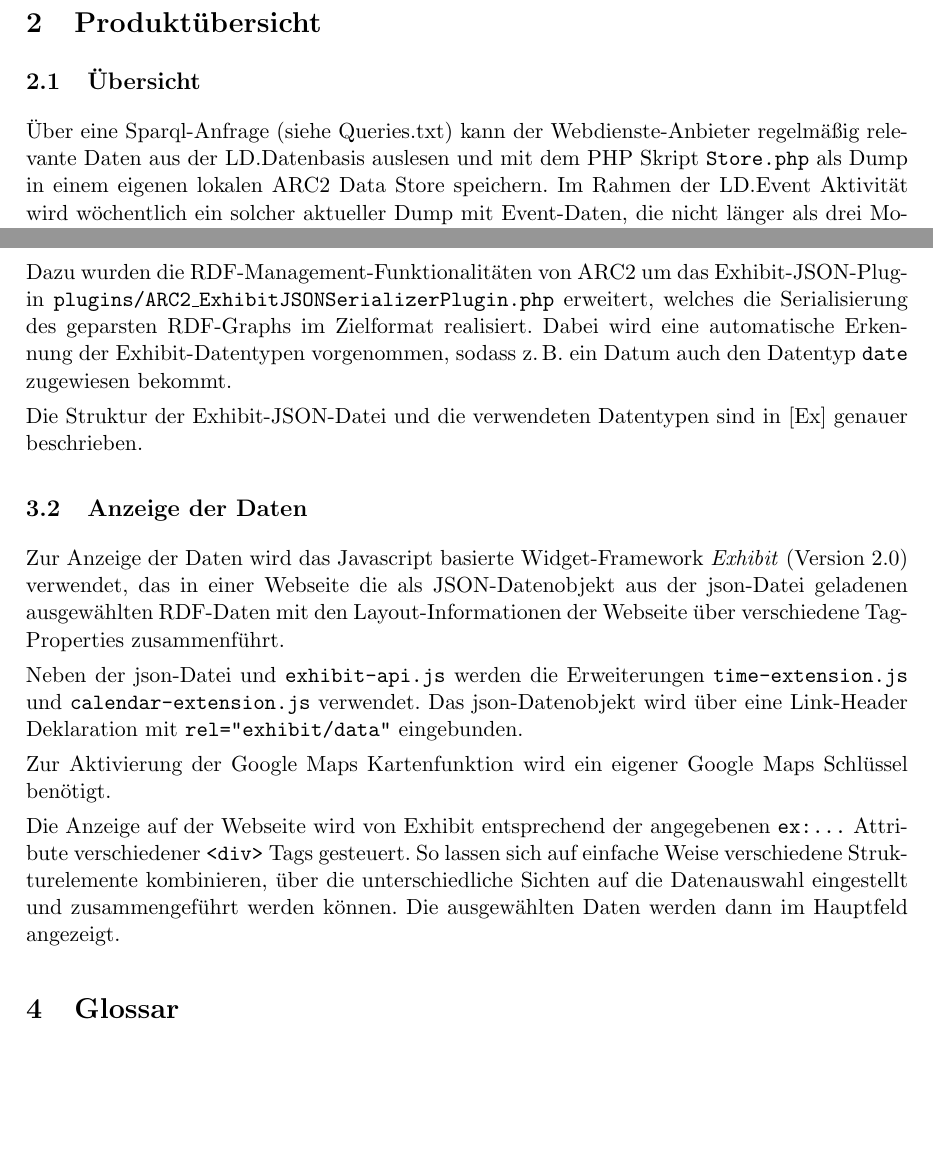
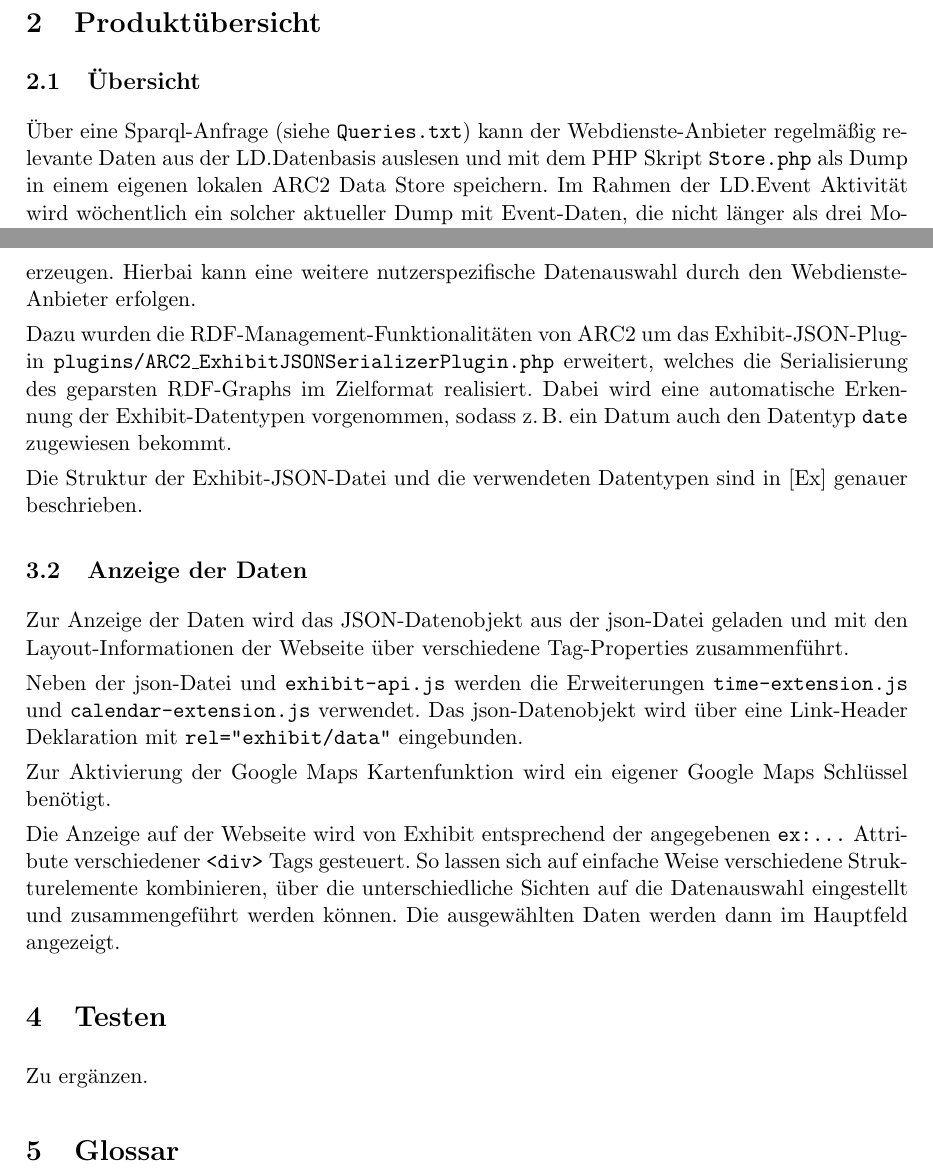
Before and after one commit to LeipzigData/Tools, a LaTeX document (widget/Doku/Beschreibung.tex): two parts of pages 1 and 3 of 4, joined at a grey line, cut so that both start at the same text, the shorter picture padded with empty space. Compiled offline with pdfLaTeX.

Commit message:
kleine Modifikationen der widget Beschreibung

```diff
--- a/widget/Doku/Beschreibung.tex
+++ b/widget/Doku/Beschreibung.tex
@@ -56,8 +56,8 @@ Rahmen der Open Innovation Ausschreibung 2012 unterstützt.
 
 \subsection{Übersicht}
 
-Über eine Sparql-Anfrage (siehe Queries.txt) kann der Webdienste-Anbieter
-regelmäßig relevante Daten aus der LD.Datenbasis auslesen und mit dem PHP
-Skript \texttt{Store.php} als Dump in einem eigenen lokalen ARC2 Data Store
-speichern. Im Rahmen der LD.Event Aktivität wird wöchentlich ein solcher
-aktueller Dump mit Event-Daten, die nicht länger als drei Monate zurückliegen,
+Über eine Sparql-Anfrage (siehe \texttt{Queries.txt}) kann der
+Webdienste-Anbieter regelmäßig relevante Daten aus der LD.Datenbasis auslesen
+und mit dem PHP Skript \texttt{Store.php} als Dump in einem eigenen lokalen
+ARC2 Data Store speichern. Im Rahmen der LD.Event Aktivität wird wöchentlich
+ein solcher aktueller Dump mit Event-Daten, die nicht länger als drei Monate
@@ -115,7 +114,8 @@ Vertrautheit mit dem Exhibit-Framework voraussetzt.  Siehe dazu ebenfalls
 
 Die Datei \texttt{data.json} enthält alle relevanten Informationen im
 Exhibit-spezifischen JSON-Format und ist für das gewählte Thema mit dem
-dortigen PHP-Skript \texttt{getdata.php} zu erzeugen.
+dortigen PHP-Skript \texttt{getdata.php} zu erzeugen.  Hierbai kann eine
+weitere nutzerspezifische Datenauswahl durch den Webdienste-Anbieter erfolgen.
 
 Dazu wurden die RDF-Management-Funktionalitäten von ARC2 um das
 Exhibit-JSON-Plug\-in \texttt{plugins/ARC2\_ExhibitJSONSerializerPlugin.php}
@@ -129,10 +129,8 @@ Die Struktur der Exhibit-JSON-Datei und die verwendeten Datentypen sind in
 
 \subsection{Anzeige der Daten}
 
-Zur Anzeige der Daten wird das Javascript basierte Widget-Framework
-\emph{Exhibit} (Version 2.0) verwendet, das in einer Webseite die als
-JSON-Datenobjekt aus der json-Datei geladenen ausgewählten RDF-Daten mit den
-Layout-Informationen der Webseite über verschiedene Tag-Properties
+Zur Anzeige der Daten wird das JSON-Datenobjekt aus der json-Datei geladen und
+mit den Layout-Informationen der Webseite über verschiedene Tag-Properties
 zusammenführt.
 
 Neben der json-Datei und \texttt{exhibit-api.js} werden die Erweiterungen
@@ -150,7 +148,9 @@ die unterschiedliche Sichten auf die Datenauswahl eingestellt und
 zusammengeführt werden können.  Die ausgewählten Daten werden dann im
 Hauptfeld angezeigt.
 
-%\section{Testen}
+\section{Testen}
+
+Zu ergänzen.
 
 \section{Glossar}
 
```
Also changed, not shown: widget/Doku/Beschreibung.tex (13 more changed lines).
